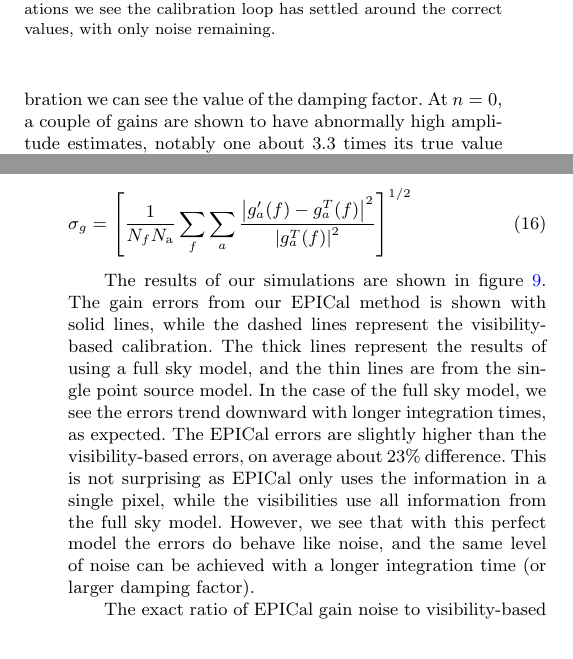
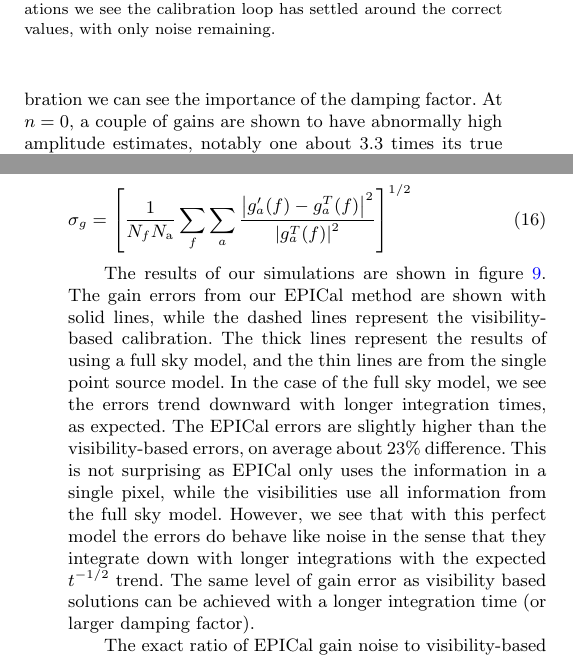
Before and after one commit to nithyanandan/EPIC_papers, a LaTeX paper (cal_demo/ms.tex): two parts of the columns of pages 5 and 8 of 10, joined at a grey line, cut so that both start at the same text. Compiled offline with pdfLaTeX; a LaTeX package or settings file that is missing is left out.

Commit message:
Addressing some of the easy/straightforward referee comments to cal_demo paper

```diff
--- a/cal_demo/ms.tex
+++ b/cal_demo/ms.tex
@@ -447,7 +447,7 @@ The estimated gain amplitudes for the simulations are shown in figure~\ref{fig:s
 quantity plotted is the magnitude of the estimated gains over the true gains, $\left|g^{(n)}_a/
 g^T_a\right|$, which places all antennas on the same scale. We can see the amplitudes
 converge toward their true values around the same time as the phases (iteration $\sim$15). At
-the beginning of calibration we can see the value of the damping factor. At $n=0$, a couple of
+the beginning of calibration we can see the importance of the damping factor. At $n=0$, a couple of
 gains are shown to have abnormally high amplitude estimates, notably one about 3.3 times its
 true value (red line). These unbalanced high estimates caused the entire set of gains to be
 under estimated at $n=1$, even with a damping factor of 0.35. By $n=5$ the unbalanced
@@ -668,14 +668,16 @@ using both versions of the model visibilities described above.
 \end{equation}
 
 The results of our simulations are shown in figure~\ref{fig:errors}. The gain errors from our
-EPICal method is shown with solid lines, while the dashed lines represent the visibility-based
+EPICal method are shown with solid lines, while the dashed lines represent the visibility-based
 calibration. The thick lines represent the results of using a full sky model, and the thin lines are
 from the single point source model.  In the case of the full sky model, we see the errors trend
 downward with longer integration times, as expected. The EPICal errors are slightly higher than
 the visibility-based errors, on average about 23\% difference. This is not surprising as EPICal
 only uses the information in a single pixel, while the visibilities use all information from the full
-sky model. However, we see that with this perfect model the errors do behave like noise, and
-the same level of noise can be achieved with a longer integration time (or larger damping
+sky model. However, we see that with this perfect model the errors do behave like noise
+in the sense that they integrate down with longer integrations with the expected $t^{-1/2}$
+trend.
+The same level of gain error as visibility based solutions can be achieved with a longer integration time (or larger damping
 factor).
 
 \begin{figure}
```
Also changed, not shown: cal_demo/ms.tex (10 more changed lines).
